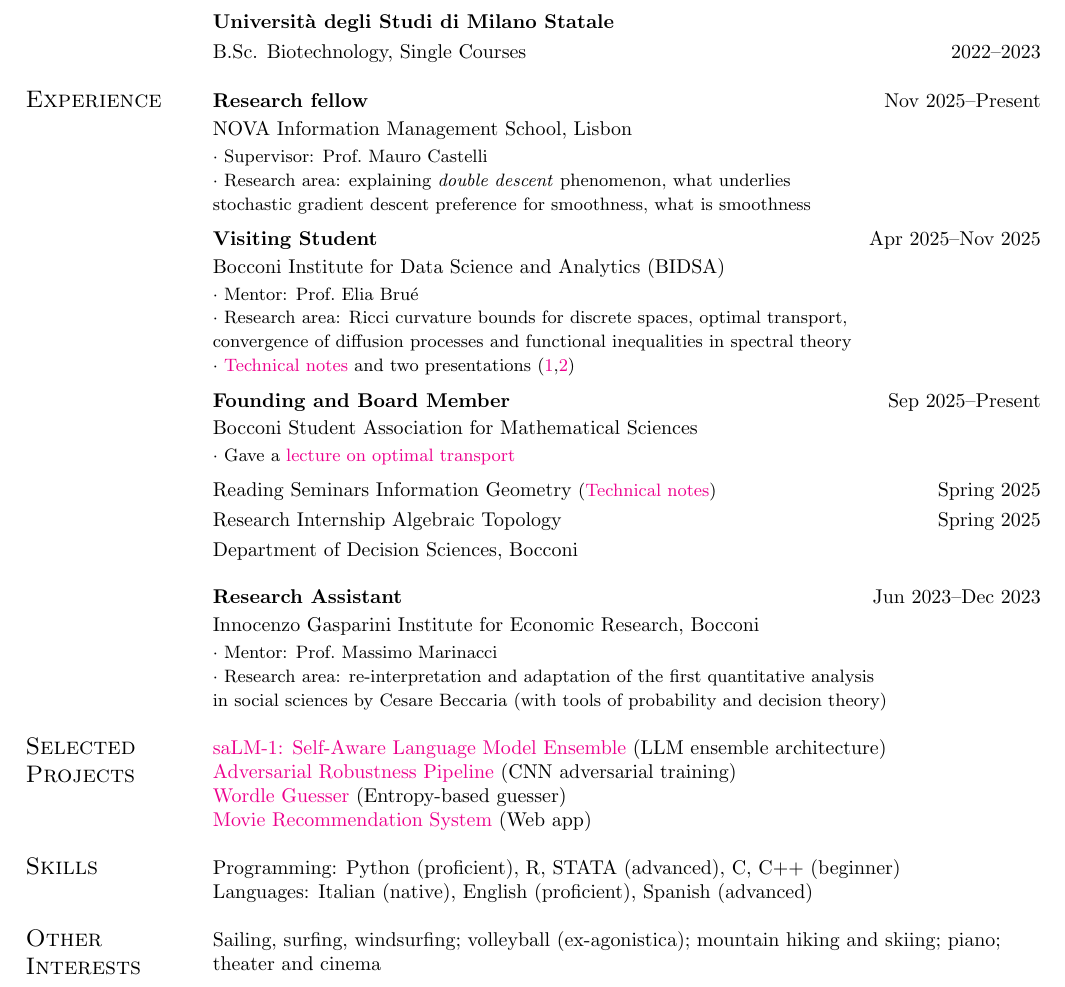
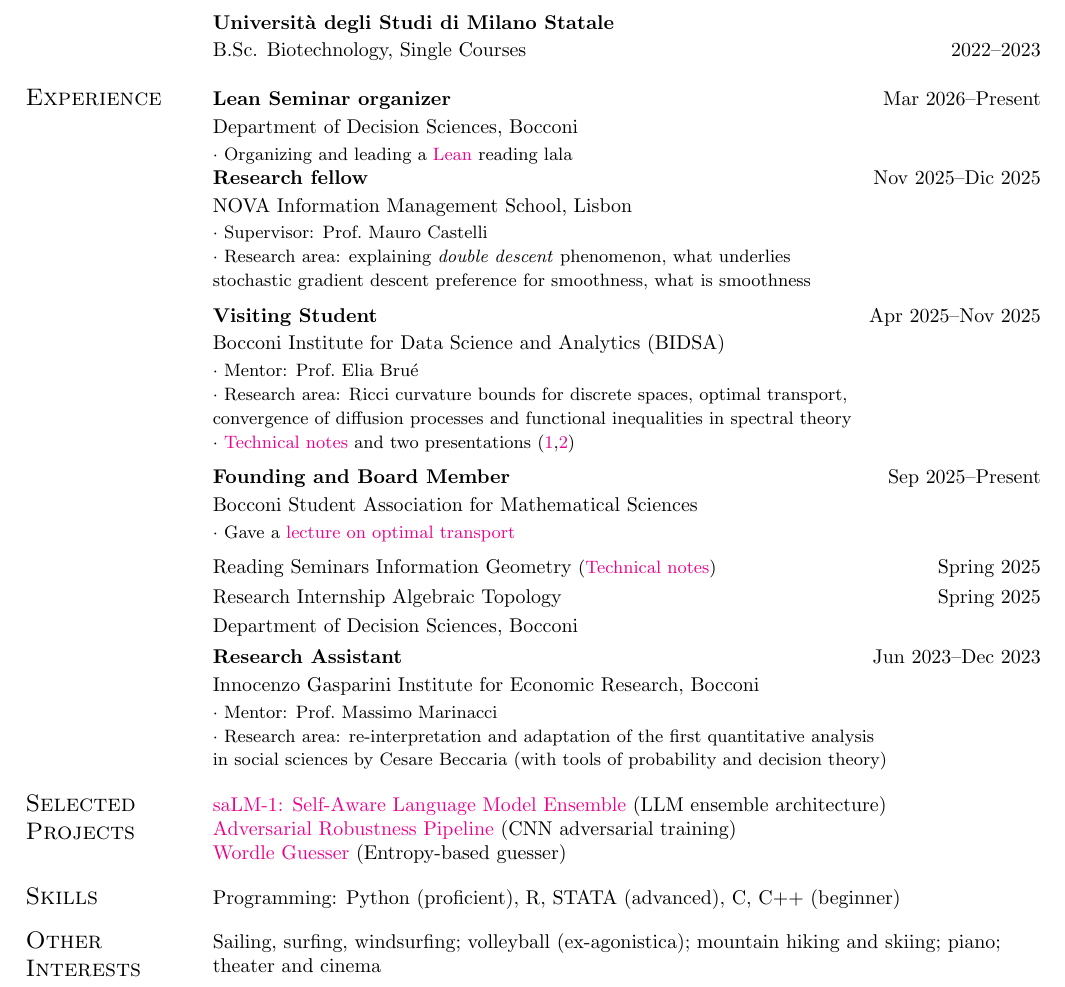
Before and after one commit to matildedol/matildedol.github.io, a LaTeX CV (tex/cv/cv.tex): part of the page, cut so that both start at the same text. Compiled offline with pdfLaTeX.

Commit message:
add lean

```diff
--- a/tex/cv/cv.tex
+++ b/tex/cv/cv.tex
@@ -2,7 +2,7 @@
 
 \usepackage{pifont}
 \usepackage[latin1] {inputenc}
-\topmargin -0.5in
+\topmargin -0.6in
 \oddsidemargin -.35in      % Reduce left margin
 \evensidemargin -.35in     % Reduce right margin for even pages (if any)
 \textwidth=5.75in
@@ -48,11 +48,15 @@
 Exchange Program \hfill 2024\vspace{2mm}\\
-{\bf Universit\`a degli Studi di Milano Statale}\vspace*{1mm}\\
+{\bf Universit\`a degli Studi di Milano Statale}\vspace*{0.5mm}\\
 B.Sc. Biotechnology, Single Courses \hfill 2022--2023\vspace*{-5mm}\\
 % {\small $\cdot$ Single courses: General Biology, Genetics}
 
 \section{\sc Experience}
+% LEAN
+{\bf Lean Seminar organizer}\hfill Mar~2026--Present\vspace*{0.7mm}\\
+{Department of Decision Sciences, Bocconi}\vspace*{0.5mm}\\
+{\small $\cdot$ Organizing and leading a \href{https://lean-lang.org}{Lean} reading lala}\\
 % NOVA
-{\bf Research fellow }\hfill Nov~2025--Present\vspace*{0.7mm}\\
+{\bf Research fellow }\hfill Nov~2025--Dic~2025\vspace*{0.7mm}\\
 { NOVA Information Management School, Lisbon}\vspace*{0.5mm}\\
 {\small $\cdot$ Supervisor: Prof.\ Mauro Castelli}\\
 {\small $\cdot$ Research area: explaining \textit{double descent} phenomenon, what underlies\\ stochastic gradient descent preference for smoothness, what is smoothness
@@ -76,24 +80,26 @@
 {Research Internship Algebraic Topology}
 \hfill Spring~2025\vspace*{1mm}\\
 { Department of Decision Sciences, Bocconi}\\
-\vspace{0mm}\\
+\vspace*{-0.3cm}\\
 % MAX
 {\bf Research Assistant}
 \hfill Jun~2023--Dec~2023\vspace*{0.7mm}\\
 { Innocenzo Gasparini Institute for Economic Research, Bocconi}\vspace*{0.5mm}\\
 {\small $\cdot$ Mentor: Prof.\ Massimo Marinacci}\\
-{\small $\cdot$ Research area: re-interpretation and adaptation of the first quantitative analysis\\ in social sciences by Cesare Beccaria (with tools of probability and decision theory) \vspace{-.04in}}
+{\small $\cdot$ Research area: re-interpretation and adaptation of the first quantitative analysis\\ in social sciences by Cesare Beccaria (with tools of probability and decision theory) \vspace{-.06in}}
 
 
 \section{\sc Selected Projects }
 \href{https://github.com/riccardoalberghi/saLM-1}{saLM-1: Self-Aware Language Model Ensemble} (LLM ensemble architecture)\\
 \href{https://github.com/kassymm/cv_project}{Adversarial Robustness Pipeline} (CNN adversarial training) \\
-\href{https://github.com/matildedol/projects-bocconi/blob/main/wordle-guesser/README.md}{Wordle Guesser} (Entropy-based guesser)  \\
-\href{https://github.com/beatricecitterio/movie-recommendation.git}{Movie Recommendation System} (Web app)\vspace{-.04in}
+\href{https://github.com/matildedol/projects-bocconi/blob/main/wordle-guesser/README.md}{Wordle Guesser} (Entropy-based guesser)
+% \\
+% \href{https://github.com/beatricecitterio/movie-recommendation.git}{Movie Recommendation System} (Web app)
+\vspace{-.06in}
 \section{\sc Skills}
 Programming: Python (proficient), R, STATA (advanced), C, C++ (beginner)\\
-Languages: Italian (native), English (proficient), Spanish (advanced)\vspace{-.04in}
-
+% Languages: Italian (native), English (proficient), Spanish (advanced)
+\vspace*{-0.6cm}
 \section{\sc Other Interests}
 Sailing, surfing, windsurfing; volleyball (ex-agonistica); mountain hiking and skiing; piano; \\theater and cinema
 
```
Also changed, not shown: tex/cv/cv.pdf, tex/cv/cv.tex (10 more changed lines).
